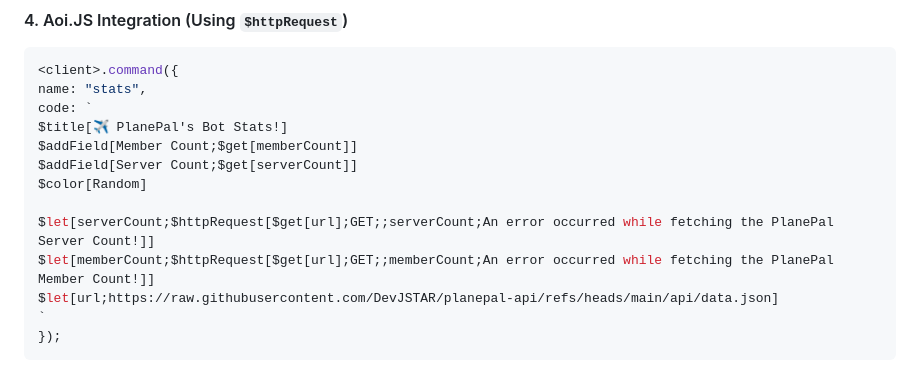
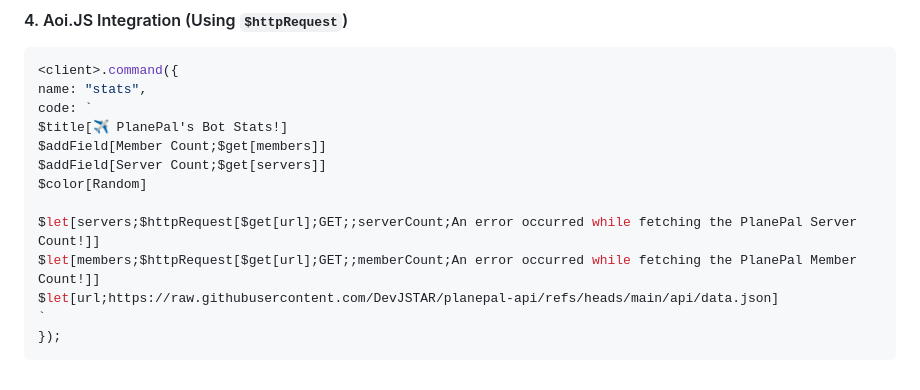
Before and after one commit to DevJSTAR/planepal-api, a Markdown page: README.md, the part around the change. Rendered like a GitHub page.

```diff
--- a/README.md
+++ b/README.md
@@ -72,12 +72,12 @@ getPlanePalData();
 name: "stats",
 code: `
 $title[✈ PlanePal's Bot Stats!]
-$addField[Member Count;$get[memberCount]]
-$addField[Server Count;$get[serverCount]]
+$addField[Member Count;$get[members]]
+$addField[Server Count;$get[servers]]
 $color[Random]
 
-$let[serverCount;$httpRequest[$get[url];GET;;serverCount;An error occurred while fetching the PlanePal Server Count!]]
-$let[memberCount;$httpRequest[$get[url];GET;;memberCount;An error occurred while fetching the PlanePal Member Count!]]
+$let[servers;$httpRequest[$get[url];GET;;serverCount;An error occurred while fetching the PlanePal Server Count!]]
+$let[members;$httpRequest[$get[url];GET;;memberCount;An error occurred while fetching the PlanePal Member Count!]]
 $let[url;https://raw.githubusercontent.com/DevJSTAR/planepal-api/refs/heads/main/api/data.json]
 `
 });
```
